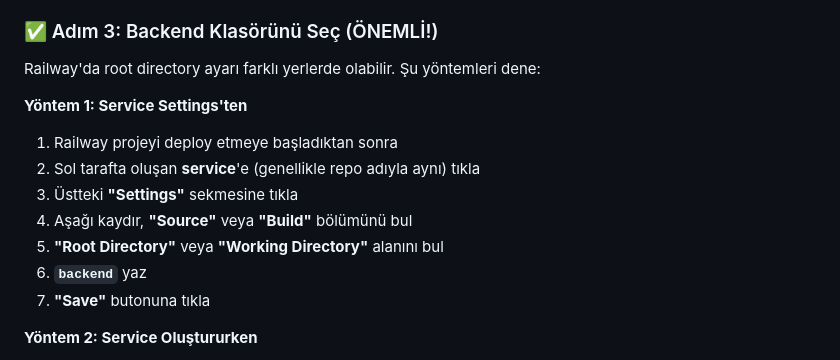
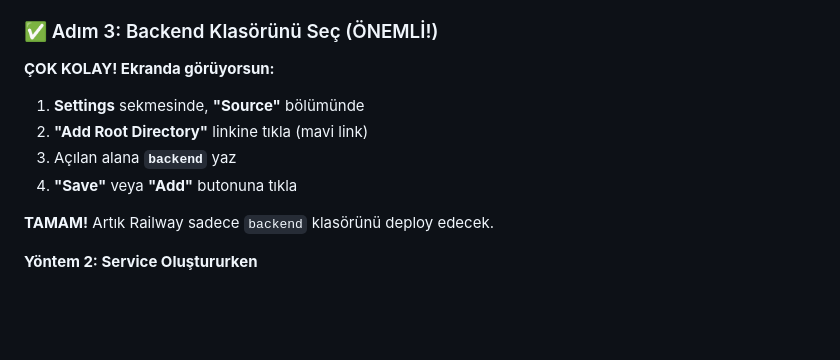
Before and after one commit to eticin60/AnalyticaX, a Markdown page: RAILWAY_DEPLOY_ADIM_ADIM.md, the part around the change. GitHub-like rendering; blank space fills up the shorter version.

Commit message:
Docs: Railway root directory ekleme talimatları güncellendi

```diff
--- a/RAILWAY_DEPLOY_ADIM_ADIM.md
+++ b/RAILWAY_DEPLOY_ADIM_ADIM.md
@@ -17,16 +17,14 @@
 
 ### ✅ Adım 3: Backend Klasörünü Seç (ÖNEMLİ!)
 
-Railway'da root directory ayarı farklı yerlerde olabilir. Şu yöntemleri dene:
+**ÇOK KOLAY! Ekranda görüyorsun:**
 
-**Yöntem 1: Service Settings'ten**
-1. Railway projeyi deploy etmeye başladıktan sonra
-2. Sol tarafta oluşan **service**'e (genellikle repo adıyla aynı) tıkla
-3. Üstteki **"Settings"** sekmesine tıkla
-4. Aşağı kaydır, **"Source"** veya **"Build"** bölümünü bul
-5. **"Root Directory"** veya **"Working Directory"** alanını bul
-6. **`backend`** yaz
-7. **"Save"** butonuna tıkla
+1. **Settings** sekmesinde, **"Source"** bölümünde
+2. **"Add Root Directory"** linkine tıkla (mavi link)
+3. Açılan alana **`backend`** yaz
+4. **"Save"** veya **"Add"** butonuna tıkla
+
+**TAMAM!** Artık Railway sadece `backend` klasörünü deploy edecek.
 
 **Yöntem 2: Service Oluştururken**
 1. Eğer henüz service oluşturmadıysan:
```
